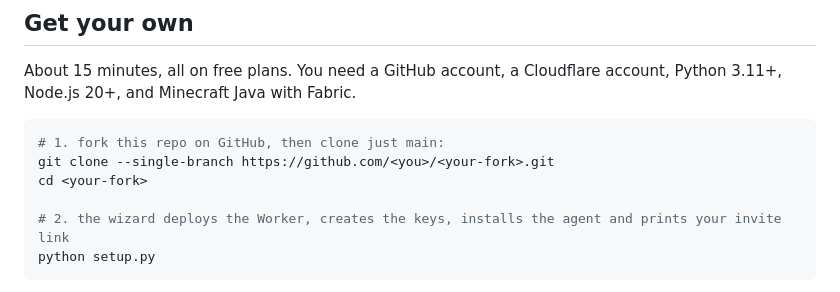
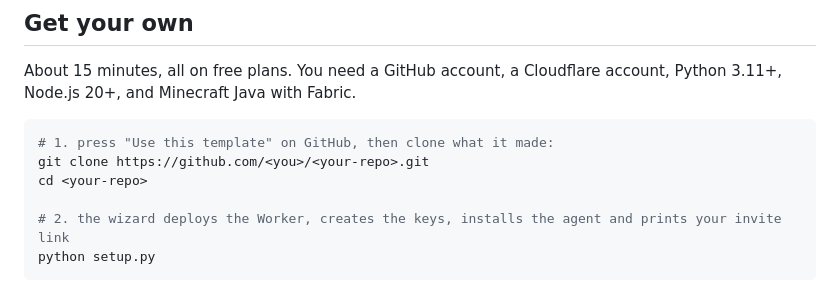
Before and after one commit to nyannoying1337/mystuff, a Markdown page: README.md, the part around one of its changes. Rendered like a GitHub page.

````diff
--- a/README.md
+++ b/README.md
@@ -92,9 +92,9 @@ Every card also works on a phone. **[Full tour of the page →](docs/features.md
 About 15 minutes, all on free plans. You need a GitHub account, a Cloudflare account, Python 3.11+, Node.js 20+, and Minecraft Java with Fabric.
 
 ```bash
-# 1. fork this repo on GitHub, then clone just main:
-git clone --single-branch https://github.com/<you>/<your-fork>.git
-cd <your-fork>
+# 1. press "Use this template" on GitHub, then clone what it made:
+git clone https://github.com/<you>/<your-repo>.git
+cd <your-repo>
 
 # 2. the wizard deploys the Worker, creates the keys, installs the agent and prints your invite link
 python setup.py
````
Also changed, not shown: other parts of README.md (+1 -1 lines), docs/setup.md (+31 -17 lines).
